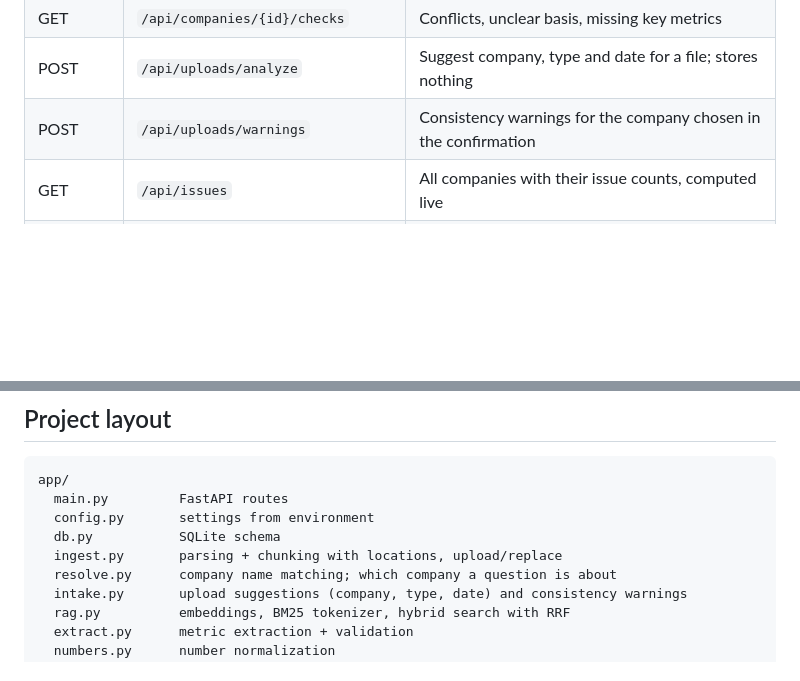
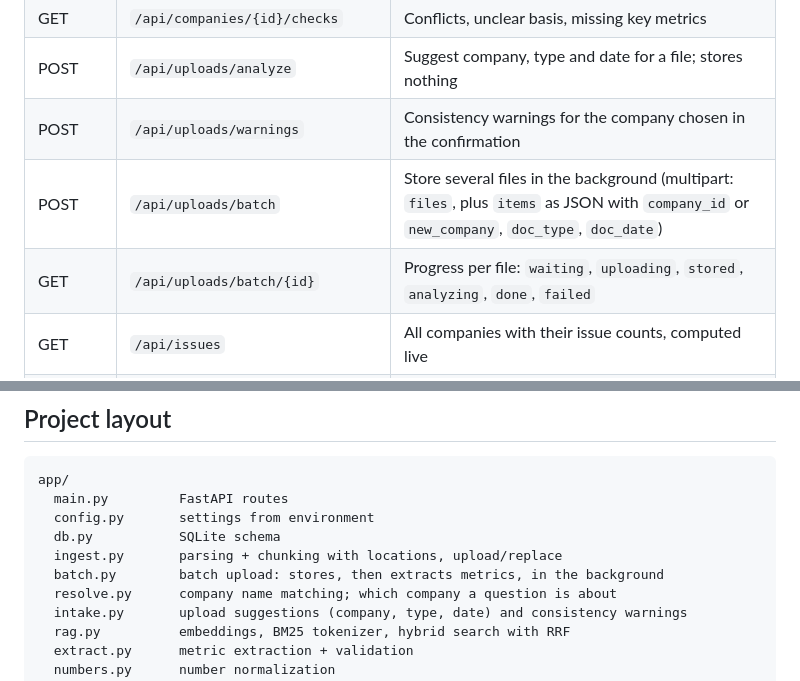
Before and after one commit to RRYanng/deal-room-assistant, a Markdown page: README.md, 2 parts joined by grey strips. Rendered like a GitHub page; blank space fills up the shorter version.

```diff
--- a/README.md
+++ b/README.md
@@ -182,6 +200,8 @@ numpy matrix product; BM25 is rebuilt per query. Both are simple to explain and
 | GET | `/api/companies/{id}/checks` | Conflicts, unclear basis, missing key metrics |
 | POST | `/api/uploads/analyze` | Suggest company, type and date for a file; stores nothing |
 | POST | `/api/uploads/warnings` | Consistency warnings for the company chosen in the confirmation |
+| POST | `/api/uploads/batch` | Store several files in the background (multipart: `files`, plus `items` as JSON with `company_id` or `new_company`, `doc_type`, `doc_date`) |
+| GET | `/api/uploads/batch/{id}` | Progress per file: `waiting`, `uploading`, `stored`, `analyzing`, `done`, `failed` |
 | GET | `/api/issues` | All companies with their issue counts, computed live |
 | POST | `/api/ask` | Q&A that works out the company (`{"question": …, "last_company_id": …}`) |
 | POST | `/api/companies/{id}/ask` | Q&A for a company the user picked (`{"question": …}`) |
@@ -234,6 +254,7 @@ app/
   config.py       settings from environment
   db.py           SQLite schema
   ingest.py       parsing + chunking with locations, upload/replace
+  batch.py        batch upload: stores, then extracts metrics, in the background
   resolve.py      company name matching; which company a question is about
   intake.py       upload suggestions (company, type, date) and consistency warnings
   rag.py          embeddings, BM25 tokenizer, hybrid search with RRF
```
Also changed, not shown: other parts of README.md (+20 -2 lines), docs/decisions.md (+9 -0 lines), docs/demo_script.md (+35 -0 lines), docs/screenshot_batch_confirm.jpg (added), docs/screenshot_batch_finished.jpg (added), docs/screenshot_batch_needs_company.jpg (added), docs/screenshot_batch_progress.jpg (added), docs/screenshot_empty.jpg, docs/screenshot_upload_warning.jpg, 7 other files.
